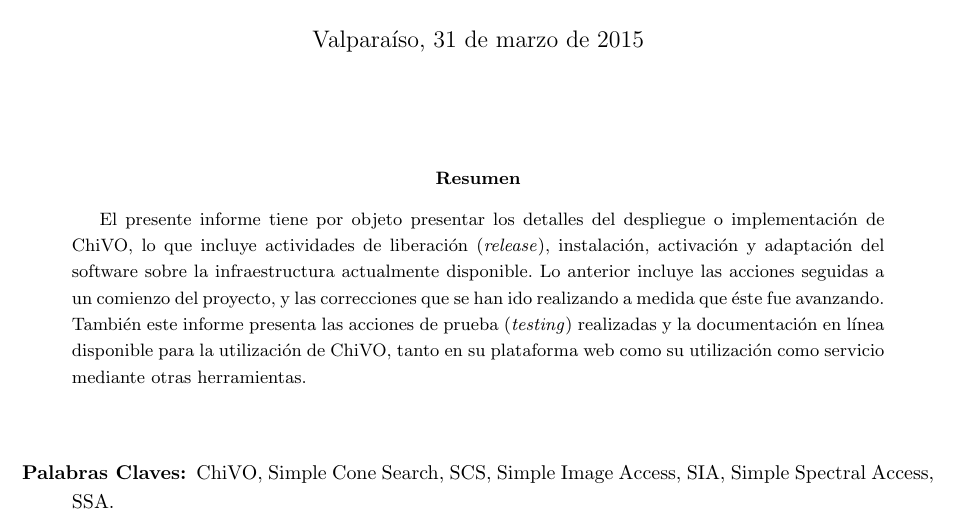
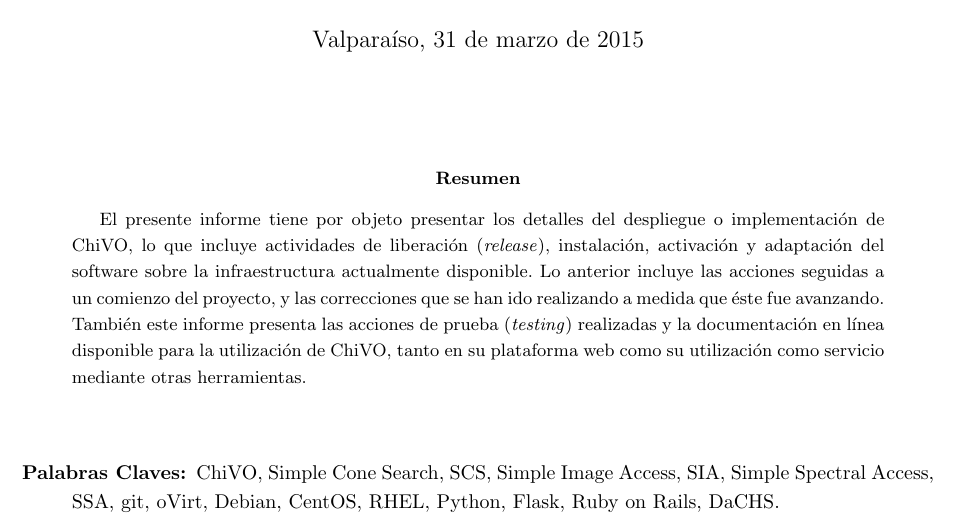
Before and after one commit to ChileanVirtualObservatory/FONDEFD11I1060, a LaTeX paper (ObservatorioVirtual/Hito5/hito5.tex, which reads ObservatorioVirtual/Hito5/include/portada.tex): part of page 1 of 10, cut so that both start at the same text. Compiled offline with pdfLaTeX.

Commit message:
Keywords incluidas.

```diff
--- a/ObservatorioVirtual/Hito5/include/portada.tex
+++ b/ObservatorioVirtual/Hito5/include/portada.tex
@@ -8,8 +8,7 @@
 \vspace{0.4cm}
 
 \begin{keywords}
-	ChiVO, Simple Cone Search, SCS, Simple Image Access, SIA,
-	Simple Spectral Access, SSA.
+	ChiVO, Simple Cone Search, SCS, Simple Image Access, SIA, Simple Spectral Access, SSA, git, oVirt, Debian, CentOS, RHEL, Python, Flask, Ruby on Rails, DaCHS.
 \end{keywords}
 
 \vspace{1cm}
```
